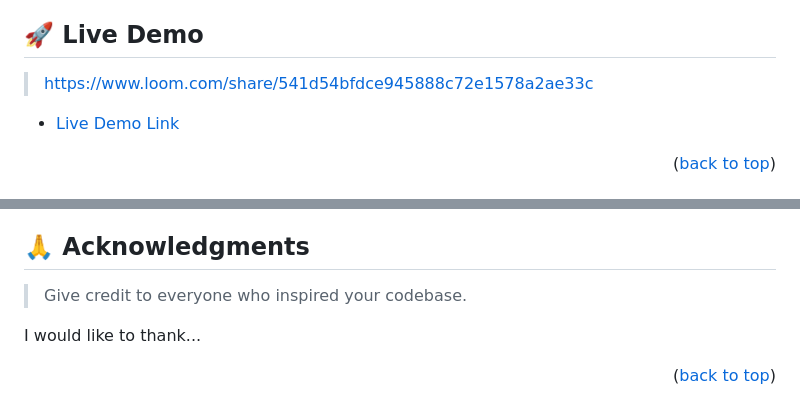
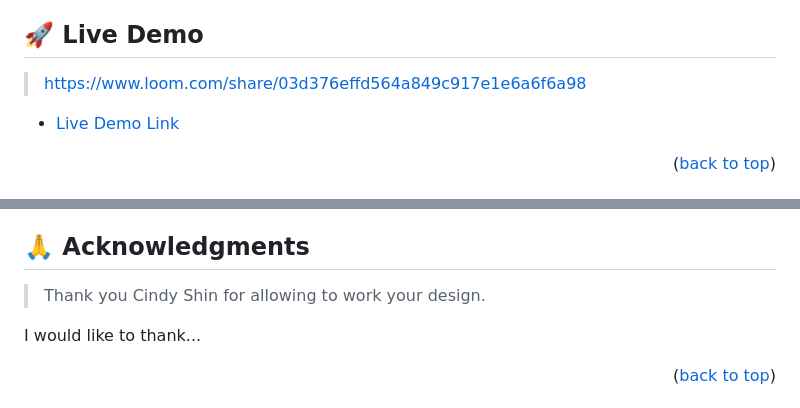
Before and after one commit to LethaboMot/capstone-, a Markdown page: README.md, 2 parts joined by grey strips. GitHub-like rendering.

```diff
--- a/README.md
+++ b/README.md
@@ -109,7 +109,7 @@ After you're finished please remove all the comments and instructions!
 
 ## 🚀 Live Demo <a name="live-demo"></a>
 
->https://www.loom.com/share/541d54bfdce945888c72e1578a2ae33c
+>https://www.loom.com/share/03d376effd564a849c917e1e6a6f6a98
 
 - [Live Demo Link](https://lethabomot.github.io/capstone-/index.html)
 
@@ -246,7 +246,7 @@ If you like this project...
 
 ## 🙏 Acknowledgments <a name="acknowledgements"></a>
 
-> Give credit to everyone who inspired your codebase.
+> Thank you Cindy Shin for allowing to work your design.
 
 I would like to thank...
 
```
